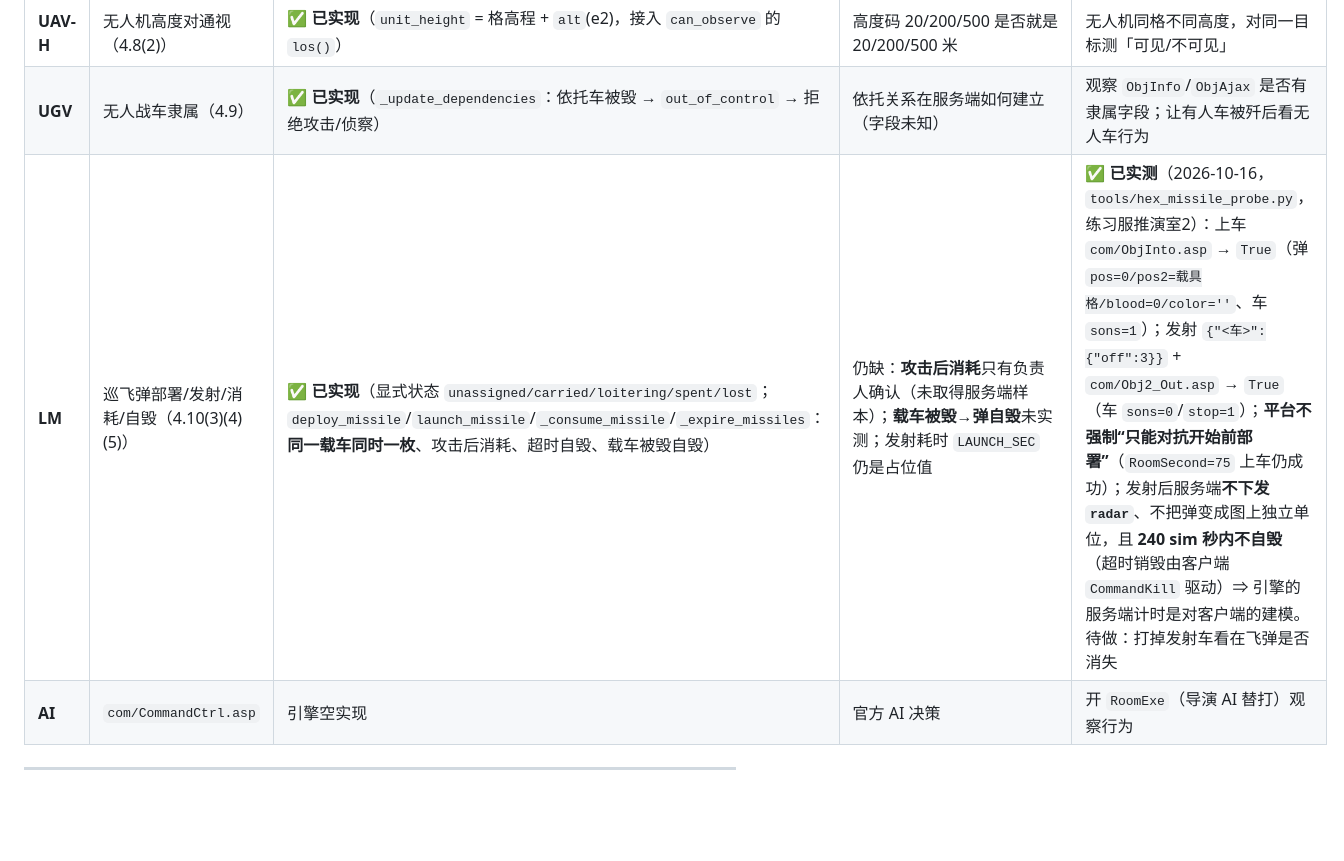
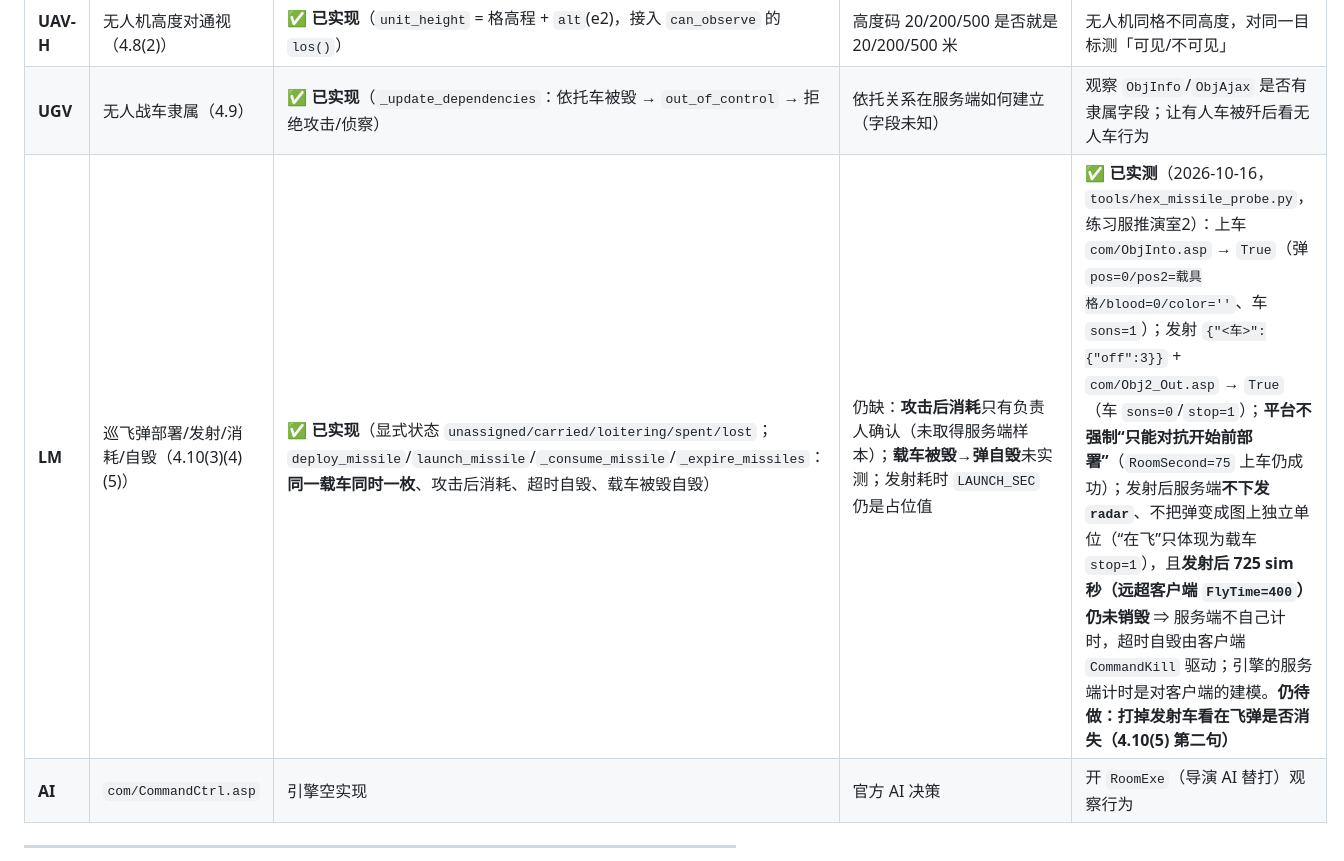
Before and after one commit to worldhello-bj/hexwar-ai-strategy-public, a Markdown page: docs/未确证裁决表.md, the part around the change. Drawn GitHub-style; blank space fills up the shorter version.

```diff
--- a/docs/未确证裁决表.md
+++ b/docs/未确证裁决表.md
@@ -58,7 +58,7 @@
 | **PASS** | 通行能力 / 道路（4.1.2(4)(5)） | ✅ **已实现**（`ROAD_NOTES` 取格 `note`；通行能力=单位 `c0`，格通行等级=格 `step`），`verify_rules_extra` 20/20 | 地图 `step`/`hex` 语义仍**未确证**（现按客户端 `CommandMove` 同口径推定） | 车辆在**同高差、不同 `step`** 的格里各机动一次，记录 `updatePos` 返回耗时/是否可走 |
 | **UAV-H** | 无人机高度对通视（4.8(2)） | ✅ **已实现**（`unit_height` = 格高程 + `alt`(e2)，接入 `can_observe` 的 `los()`） | 高度码 20/200/500 是否就是 20/200/500 米 | 无人机同格不同高度，对同一目标测「可见/不可见」 |
 | **UGV** | 无人战车隶属（4.9） | ✅ **已实现**（`_update_dependencies`：依托车被毁 → `out_of_control` → 拒绝攻击/侦察） | 依托关系在服务端如何建立（字段未知） | 观察 `ObjInfo`/`ObjAjax` 是否有隶属字段；让有人车被歼后看无人车行为 |
-| **LM** | 巡飞弹部署/发射/消耗/自毁（4.10(3)(4)(5)） | ✅ **已实现**（显式状态 `unassigned/carried/loitering/spent/lost`；`deploy_missile`/`launch_missile`/`_consume_missile`/`_expire_missiles`：**同一载车同时一枚**、攻击后消耗、超时自毁、载车被毁自毁） | 仍缺：**攻击后消耗**只有负责人确认（未取得服务端样本）；**载车被毁→弹自毁**未实测；发射耗时 `LAUNCH_SEC` 仍是占位值 | ✅ **已实测**（2026-10-16，`tools/hex_missile_probe.py`，练习服推演室2）：上车 `com/ObjInto.asp` → `True`（弹 `pos=0/pos2=载具格/blood=0/color=''`、车 `sons=1`）；发射 `{"<车>":{"off":3}}` + `com/Obj2_Out.asp` → `True`（车 `sons=0`/`stop=1`）；**平台不强制“只能对抗开始前部署”**（`RoomSecond=75` 上车仍成功）；发射后服务端**不下发 `radar`**、不把弹变成图上独立单位，且 **240 sim 秒内不自毁**（超时销毁由客户端 `CommandKill` 驱动）⇒ 引擎的服务端计时是对客户端的建模。待做：打掉发射车看在飞弹是否消失 |
+| **LM** | 巡飞弹部署/发射/消耗/自毁（4.10(3)(4)(5)） | ✅ **已实现**（显式状态 `unassigned/carried/loitering/spent/lost`；`deploy_missile`/`launch_missile`/`_consume_missile`/`_expire_missiles`：**同一载车同时一枚**、攻击后消耗、超时自毁、载车被毁自毁） | 仍缺：**攻击后消耗**只有负责人确认（未取得服务端样本）；**载车被毁→弹自毁**未实测；发射耗时 `LAUNCH_SEC` 仍是占位值 | ✅ **已实测**（2026-10-16，`tools/hex_missile_probe.py`，练习服推演室2）：上车 `com/ObjInto.asp` → `True`（弹 `pos=0/pos2=载具格/blood=0/color=''`、车 `sons=1`）；发射 `{"<车>":{"off":3}}` + `com/Obj2_Out.asp` → `True`（车 `sons=0`/`stop=1`）；**平台不强制“只能对抗开始前部署”**（`RoomSecond=75` 上车仍成功）；发射后服务端**不下发 `radar`**、不把弹变成图上独立单位（“在飞”只体现为载车 `stop=1`），且**发射后 725 sim 秒（远超客户端 `FlyTime=400`）仍未销毁** ⇒ 服务端不自己计时，超时自毁由客户端 `CommandKill` 驱动；引擎的服务端计时是对客户端的建模。**仍待做：打掉发射车看在飞弹是否消失（4.10(5) 第二句）** |
 | **AI** | `com/CommandCtrl.asp` | 引擎空实现 | 官方 AI 决策 | 开 `RoomExe`（导演 AI 替打）观察行为 |
 
 ---
```
Also changed, not shown: docs/巡飞弹生命周期.md (+3 -0 lines).
